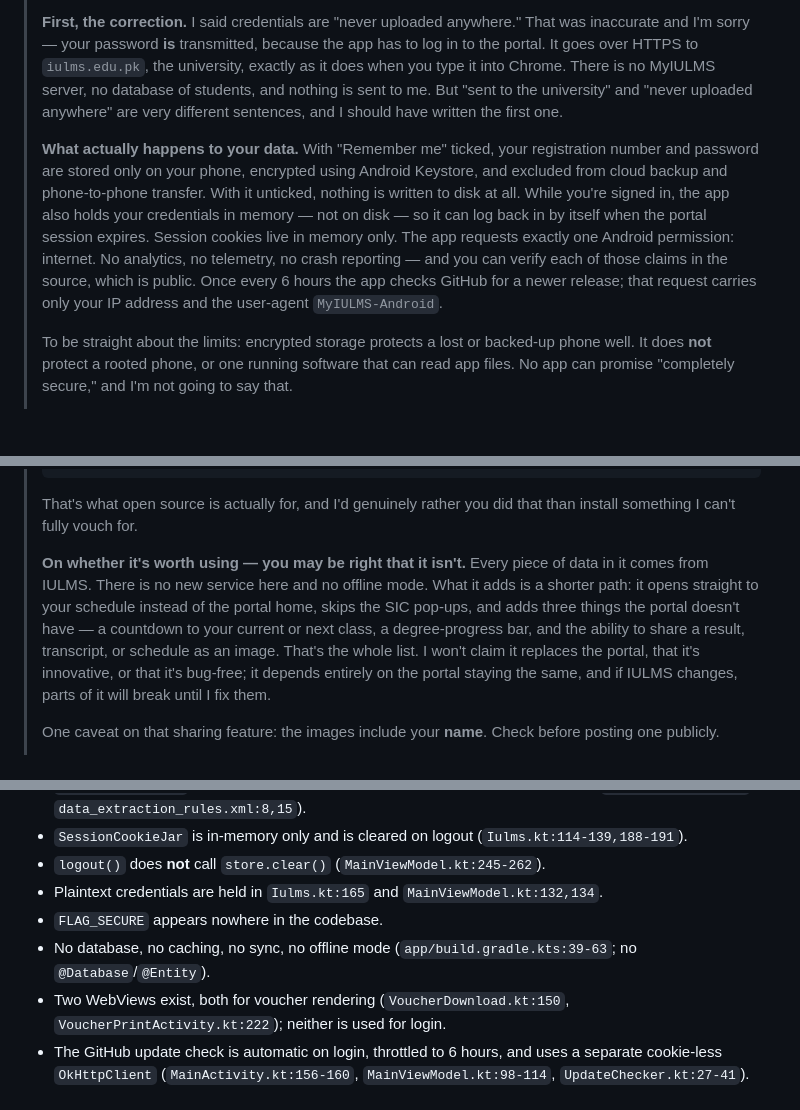
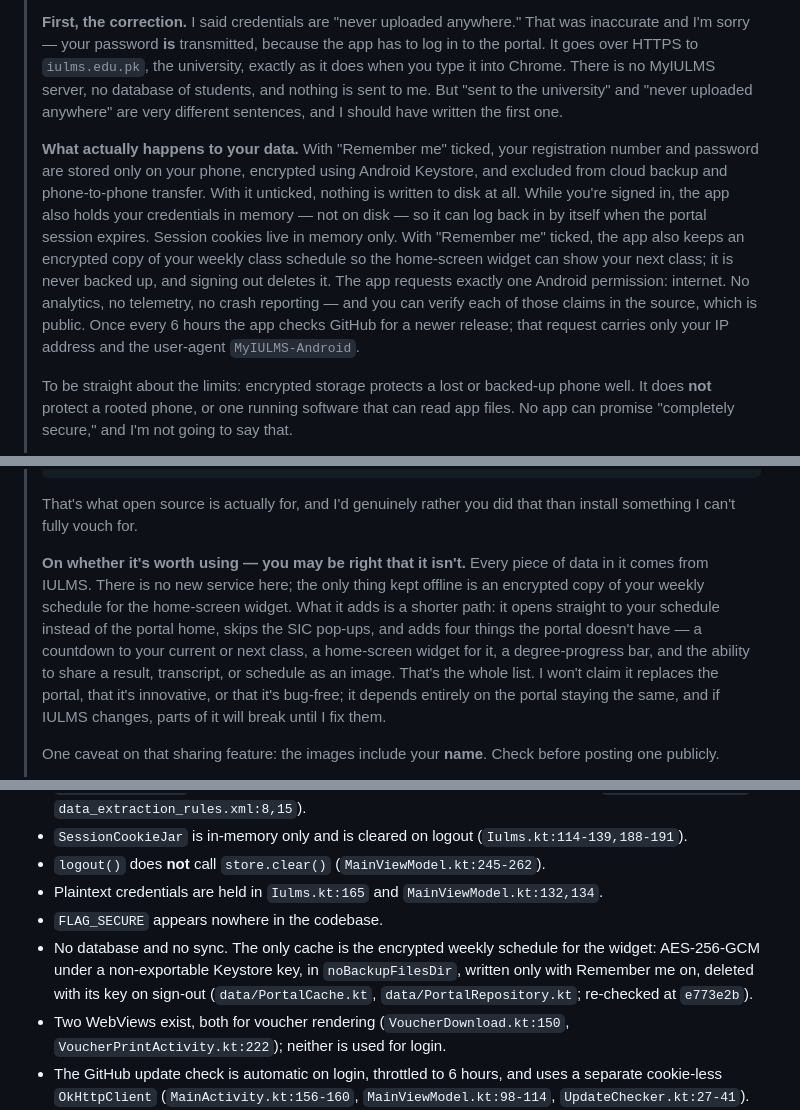
Before and after one commit to Muhammmad-Ashhad-Ansari/MyIULMS, a Markdown page: docs/student-trust-and-community-faq.md, 3 parts joined by grey strips. Rendered like a GitHub page; blank space fills up the shorter version.

```diff
--- a/docs/student-trust-and-community-faq.md
+++ b/docs/student-trust-and-community-faq.md
@@ -552,7 +573,7 @@ Also removed from the README: the **Build passing** badge, which asserted a CI s
 >
 > **First, the correction.** I said credentials are "never uploaded anywhere." That was inaccurate and I'm sorry — your password **is** transmitted, because the app has to log in to the portal. It goes over HTTPS to `iulms.edu.pk`, the university, exactly as it does when you type it into Chrome. There is no MyIULMS server, no database of students, and nothing is sent to me. But "sent to the university" and "never uploaded anywhere" are very different sentences, and I should have written the first one.
 >
-> **What actually happens to your data.** With "Remember me" ticked, your registration number and password are stored only on your phone, encrypted using Android Keystore, and excluded from cloud backup and phone-to-phone transfer. With it unticked, nothing is written to disk at all. While you're signed in, the app also holds your credentials in memory — not on disk — so it can log back in by itself when the portal session expires. Session cookies live in memory only. The app requests exactly one Android permission: internet. No analytics, no telemetry, no crash reporting — and you can verify each of those claims in the source, which is public. Once every 6 hours the app checks GitHub for a newer release; that request carries only your IP address and the user-agent `MyIULMS-Android`.
+> **What actually happens to your data.** With "Remember me" ticked, your registration number and password are stored only on your phone, encrypted using Android Keystore, and excluded from cloud backup and phone-to-phone transfer. With it unticked, nothing is written to disk at all. While you're signed in, the app also holds your credentials in memory — not on disk — so it can log back in by itself when the portal session expires. Session cookies live in memory only. With "Remember me" ticked, the app also keeps an encrypted copy of your weekly class schedule so the home-screen widget can show your next class; it is never backed up, and signing out deletes it. The app requests exactly one Android permission: internet. No analytics, no telemetry, no crash reporting — and you can verify each of those claims in the source, which is public. Once every 6 hours the app checks GitHub for a newer release; that request carries only your IP address and the user-agent `MyIULMS-Android`.
 >
 > To be straight about the limits: encrypted storage protects a lost or backed-up phone well. It does **not** protect a rooted phone, or one running software that can read app files. No app can promise "completely secure," and I'm not going to say that.
 >
@@ -573,7 +594,7 @@ Also removed from the README: the **Build passing** badge, which asserted a CI s
 >
 > That's what open source is actually for, and I'd genuinely rather you did that than install something I can't fully vouch for.
 >
-> **On whether it's worth using — you may be right that it isn't.** Every piece of data in it comes from IULMS. There is no new service here and no offline mode. What it adds is a shorter path: it opens straight to your schedule instead of the portal home, skips the SIC pop-ups, and adds three things the portal doesn't have — a countdown to your current or next class, a degree-progress bar, and the ability to share a result, transcript, or schedule as an image. That's the whole list. I won't claim it replaces the portal, that it's innovative, or that it's bug-free; it depends entirely on the portal staying the same, and if IULMS changes, parts of it will break until I fix them.
+> **On whether it's worth using — you may be right that it isn't.** Every piece of data in it comes from IULMS. There is no new service here; the only thing kept offline is an encrypted copy of your weekly schedule for the home-screen widget. What it adds is a shorter path: it opens straight to your schedule instead of the portal home, skips the SIC pop-ups, and adds four things the portal doesn't have — a countdown to your current or next class, a home-screen widget for it, a degree-progress bar, and the ability to share a result, transcript, or schedule as an image. That's the whole list. I won't claim it replaces the portal, that it's innovative, or that it's bug-free; it depends entirely on the portal staying the same, and if IULMS changes, parts of it will break until I fix them.
 >
 > One caveat on that sharing feature: the images include your **name**. Check before posting one publicly.
 >
@@ -619,7 +640,7 @@ Two things worth being explicit about. First, the honest position for a student
 - `logout()` does **not** call `store.clear()` (`MainViewModel.kt:245-262`).
 - Plaintext credentials are held in `Iulms.kt:165` and `MainViewModel.kt:132,134`.
 - `FLAG_SECURE` appears nowhere in the codebase.
-- No database, no caching, no sync, no offline mode (`app/build.gradle.kts:39-63`; no `@Database`/`@Entity`).
+- No database and no sync. The only cache is the encrypted weekly schedule for the widget: AES-256-GCM under a non-exportable Keystore key, in `noBackupFilesDir`, written only with Remember me on, deleted with its key on sign-out (`data/PortalCache.kt`, `data/PortalRepository.kt`; re-checked at `e773e2b`).
 - Two WebViews exist, both for voucher rendering (`VoucherDownload.kt:150`, `VoucherPrintActivity.kt:222`); neither is used for login.
 - The GitHub update check is automatic on login, throttled to 6 hours, and uses a separate cookie-less `OkHttpClient` (`MainActivity.kt:156-160`, `MainViewModel.kt:98-114`, `UpdateChecker.kt:27-41`).
 - Shared PNGs include the student's name (`ShareAcademic.kt:231`).
```
Also changed, not shown: other parts of docs/student-trust-and-community-faq.md (+30 -9 lines).
